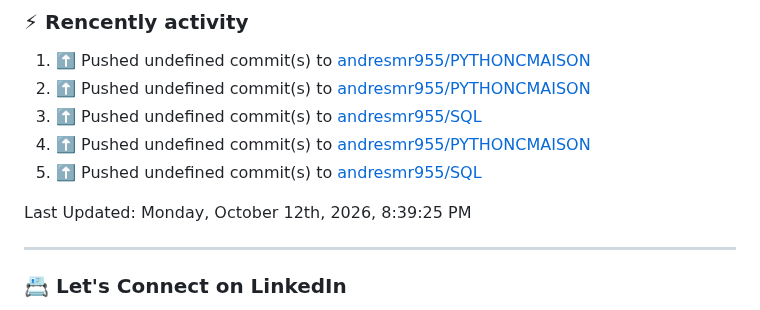
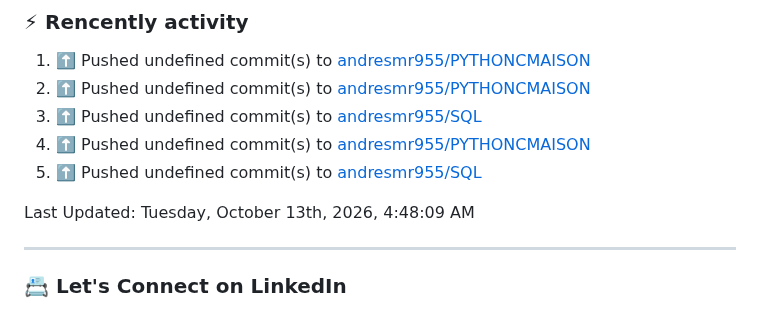
Before and after one commit to andresmr955/andresmr955, a Markdown page: README.md, the part around the change. Rendered like a GitHub page.

Commit message:
⚡ Update README with the recent activity

```diff
--- a/README.md
+++ b/README.md
@@ -60,7 +60,7 @@ About me
 5. ⬆️ Pushed undefined commit(s) to [andresmr955/SQL](https://github.com/andresmr955/SQL)<br>
 <!--RECENT_ACTIVITY:end-->
 <!--RECENT_ACTIVITY:last_update-->
-Last Updated: Monday, October 12th, 2026, 8:39:25 PM
+Last Updated: Tuesday, October 13th, 2026, 4:48:09 AM
 <!--RECENT_ACTIVITY:last_update_end-->
 
 ---
```
